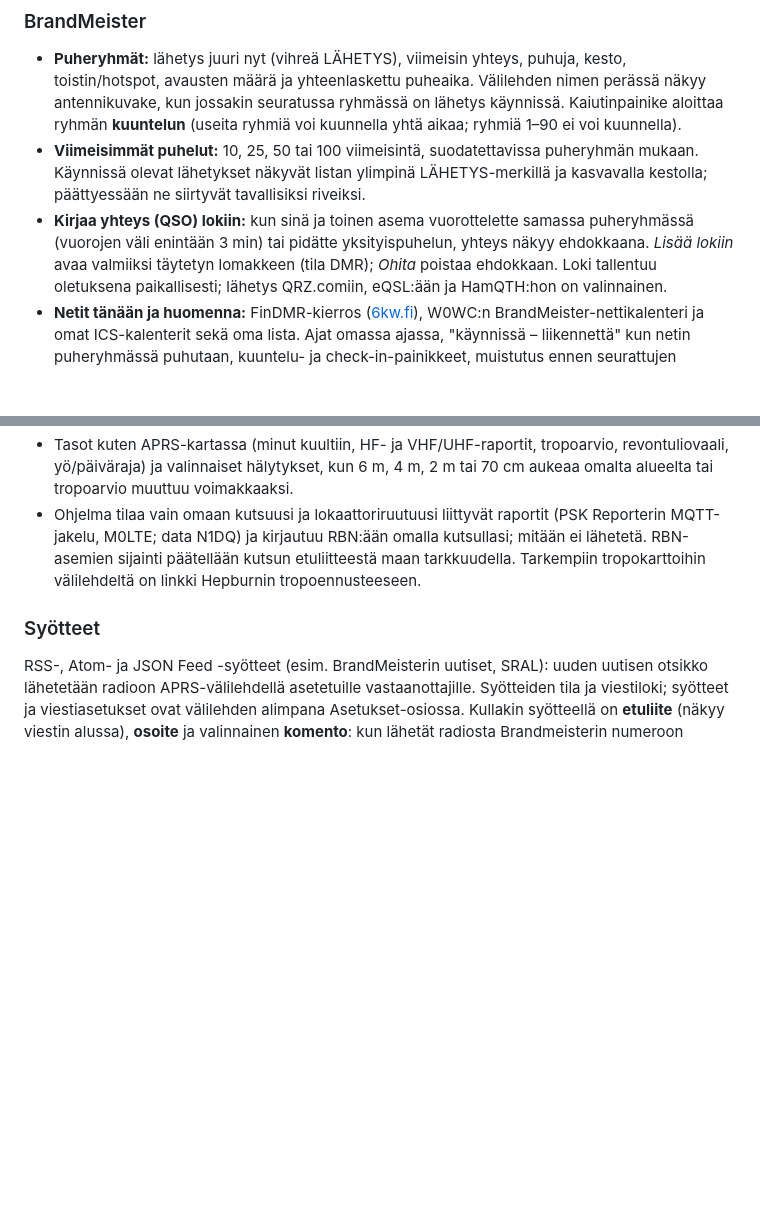
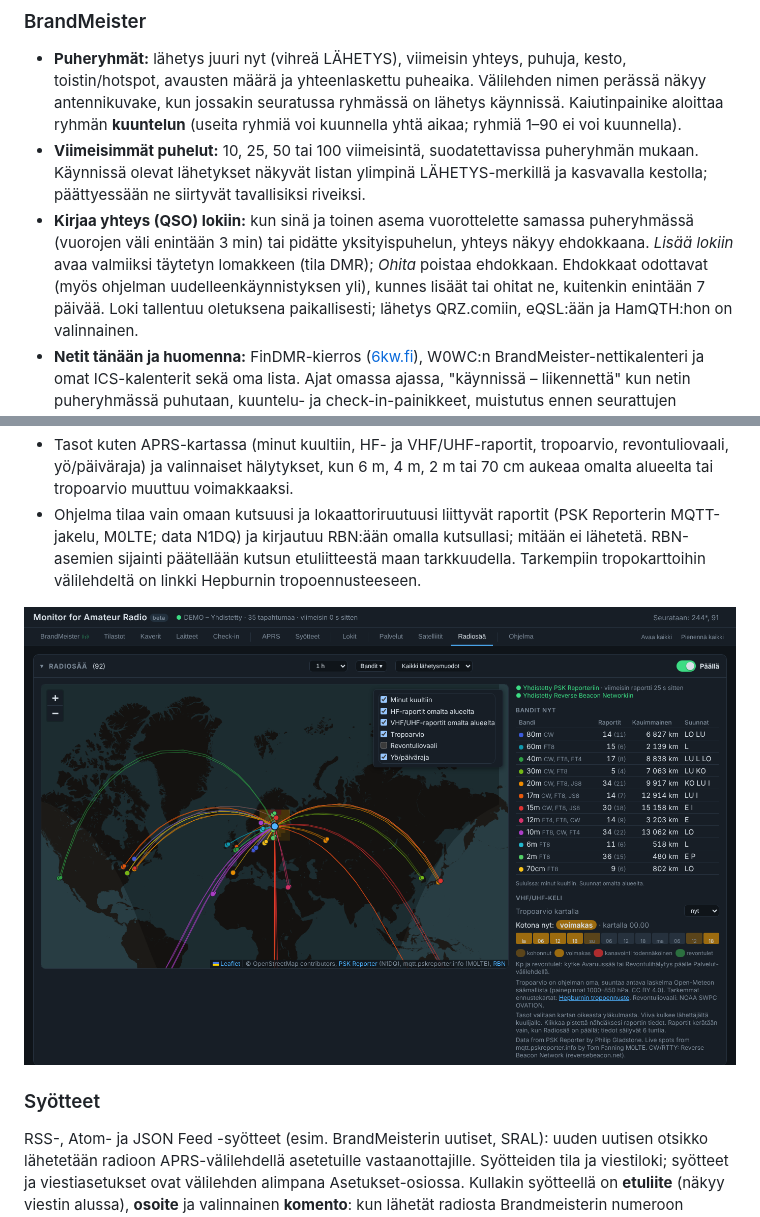
Before and after one commit to hannulma/monitor-for-amateur-radio, a Markdown page: README.fi.md, 2 parts joined by grey strips. GitHub-like rendering; pictures changed too: docs/screenshot-propagation-fi.png (added); blank space fills up the shorter version.

```diff
--- a/README.fi.md
+++ b/README.fi.md
@@ -71,6 +71,7 @@ Välilehdet on ryhmitelty ohuilla pystyviivoilla: **BrandMeister · Tilastot ·
   listan ylimpinä LÄHETYS-merkillä ja kasvavalla kestolla; päättyessään ne siirtyvät tavallisiksi riveiksi.
 - **Kirjaa yhteys (QSO) lokiin:** kun sinä ja toinen asema vuorottelette samassa puheryhmässä (vuorojen väli enintään 3 min) tai
   pidätte yksityispuhelun, yhteys näkyy ehdokkaana. *Lisää lokiin* avaa valmiiksi täytetyn lomakkeen (tila DMR); *Ohita* poistaa ehdokkaan.
+  Ehdokkaat odottavat (myös ohjelman uudelleenkäynnistyksen yli), kunnes lisäät tai ohitat ne, kuitenkin enintään 7 päivää.
   Loki tallentuu oletuksena paikallisesti; lähetys QRZ.comiin, eQSL:ään ja HamQTH:hon on valinnainen.
 - **Netit tänään ja huomenna:** FinDMR-kierros ([6kw.fi](https://6kw.fi/findmr/)), W0WC:n BrandMeister-nettikalenteri
   ja omat ICS-kalenterit sekä oma lista. Ajat omassa ajassa, "käynnissä – liikennettä" kun netin puheryhmässä
@@ -213,6 +214,8 @@ Koko teksti aukeaa ohjelmassa otsikkoa klikkaamalla.
   data N1DQ) ja kirjautuu RBN:ään omalla kutsullasi; mitään ei lähetetä. RBN-asemien sijainti päätellään kutsun
   etuliitteestä maan tarkkuudella. Tarkempiin tropokarttoihin välilehdeltä on linkki Hepburnin tropoennusteeseen.
 
+![Radiosää](docs/screenshot-propagation-fi.png)
+
 ### Syötteet
 RSS-, Atom- ja JSON Feed -syötteet (esim. BrandMeisterin uutiset, SRAL): uuden uutisen otsikko lähetetään
 radioon APRS-välilehdellä asetetuille vastaanottajille. Syötteiden tila ja viestiloki; syötteet ja viestiasetukset ovat välilehden alimpana Asetukset-osiossa.
```
Also changed, not shown: README.md (+4 -1 lines), docs/screenshot-propagation.png (added), 3 other files.
